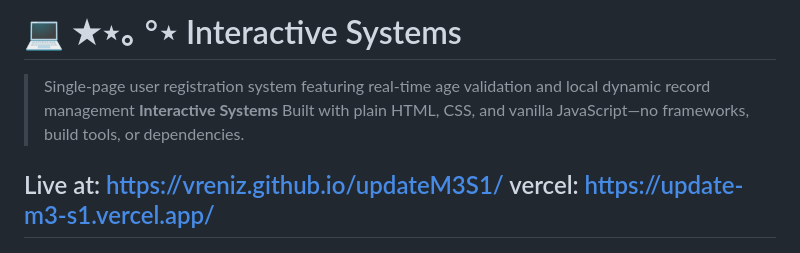
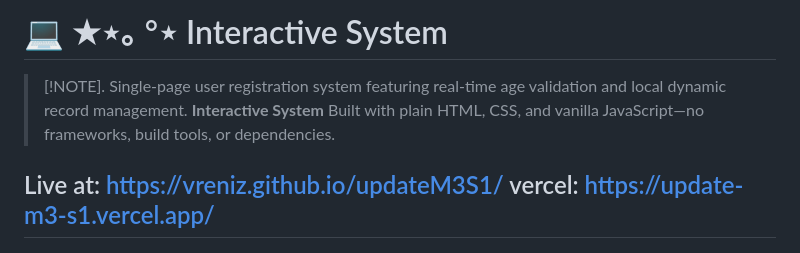
Before and after one commit to vreniz/updateM3S1, a Markdown page: README.md, the part around the change. GitHub-like rendering.

```diff
--- a/README.md
+++ b/README.md
@@ -1,6 +1,8 @@
-# 💻 ★⋆｡ °⋆     Interactive Systems
+# 💻 ★⋆｡ °⋆     Interactive System
 
-> Single-page user registration system featuring real-time age validation and local dynamic record management **Interactive Systems** Built with plain HTML, CSS, and vanilla JavaScript—no frameworks, build tools, or dependencies.
+> [!NOTE].
+> Single-page user registration system featuring real-time age validation and local dynamic record management.
+> **Interactive System** Built with plain HTML, CSS, and vanilla JavaScript—no frameworks, build tools, or dependencies.
 
 Live at: https://vreniz.github.io/updateM3S1/ </br>
 vercel: https://update-m3-s1.vercel.app/
```
